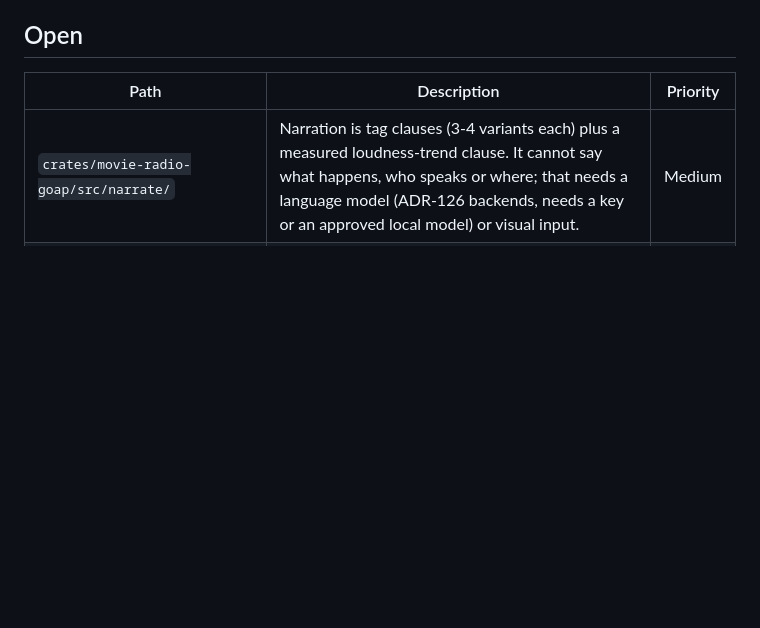
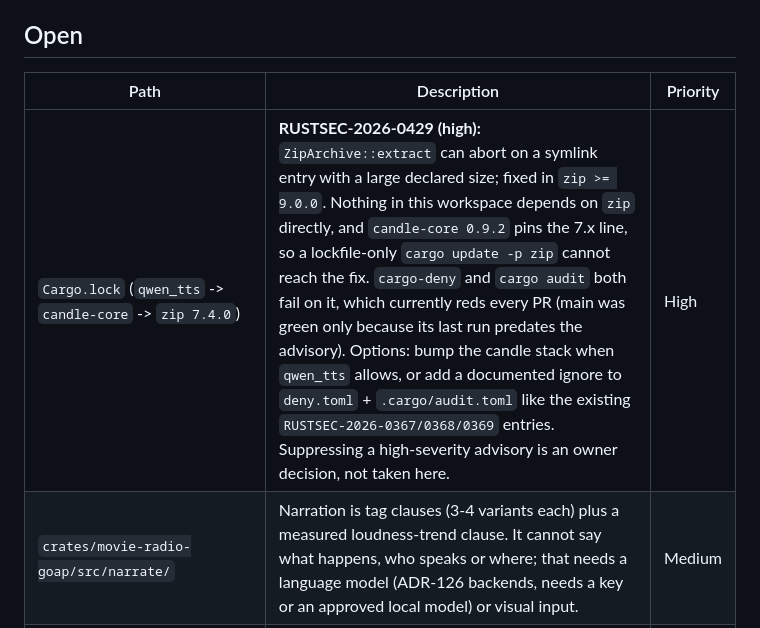
Before and after one commit to d-oit/do-movie-radio-play, a Markdown page: plans/FOLLOWUPS.md, the part around the change. GitHub-like rendering; blank space fills up the shorter version.

Commit message:
docs(followups): record blocking zip advisory RUSTSEC-2026-0429

```diff
--- a/plans/FOLLOWUPS.md
+++ b/plans/FOLLOWUPS.md
@@ -9,6 +9,7 @@ Each entry includes file path, description, priority, and suggested approach.
 
 | Path | Description | Priority |
 |------|-------------|----------|
+| `Cargo.lock` (`qwen_tts` -> `candle-core` -> `zip 7.4.0`) | **RUSTSEC-2026-0429 (high):** `ZipArchive::extract` can abort on a symlink entry with a large declared size; fixed in `zip >= 9.0.0`. Nothing in this workspace depends on `zip` directly, and `candle-core 0.9.2` pins the 7.x line, so a lockfile-only `cargo update -p zip` cannot reach the fix. `cargo-deny` and `cargo audit` both fail on it, which currently reds every PR (main was green only because its last run predates the advisory). Options: bump the candle stack when `qwen_tts` allows, or add a documented ignore to `deny.toml` + `.cargo/audit.toml` like the existing `RUSTSEC-2026-0367/0368/0369` entries. Suppressing a high-severity advisory is an owner decision, not taken here. | High |
 | `crates/movie-radio-goap/src/narrate/` | Narration is tag clauses (3-4 variants each) plus a measured loudness-trend clause. It cannot say what happens, who speaks or where; that needs a language model (ADR-126 backends, needs a key or an approved local model) or visual input. | Medium |
 | `crates/movie-radio-render/src/sfx/` | No local SFX library by default (warning demoted to debug); the film's own effects pass through the original track. Optional: layer extra clips from `assets/sfx/<tag>/`. | Low |
 | `config/profiles/*.json` | Not used by `radio-play` (it runs the default config + Silero). 16-candidate energy sweep (2026-10-10, `scripts/research/profile_sweep.py`): the energy threshold is inert from 0.0005 to 0.4 and every energy candidate collapses to "everything is a gap" (speech recall <= 0.02); the shipped detector scores 0.84 dev / 0.80 holdout vs <= 0.03. Retire the fitted profiles or re-fit with Silero as the engine. | Low |
```
